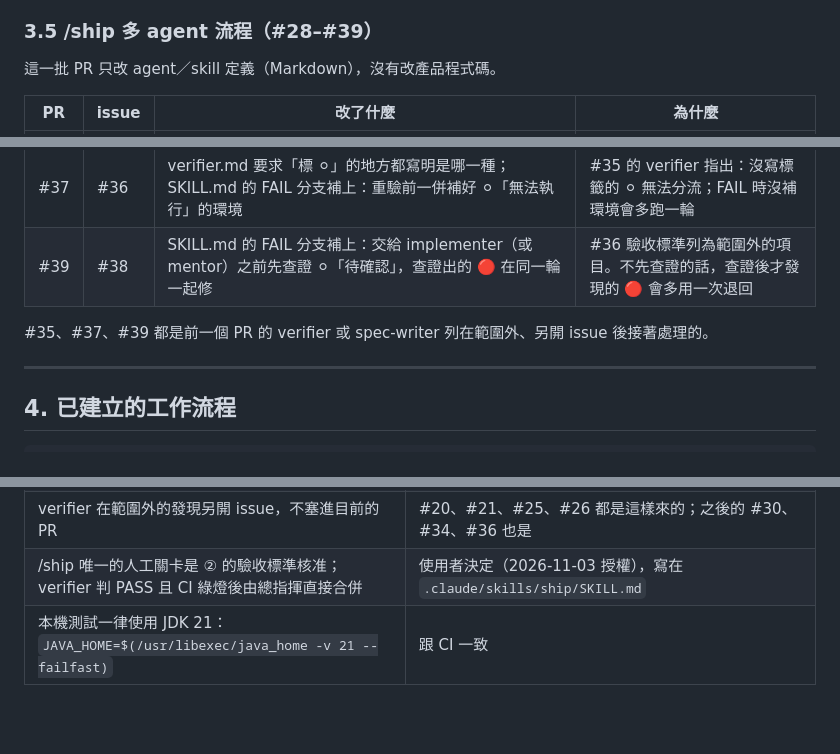
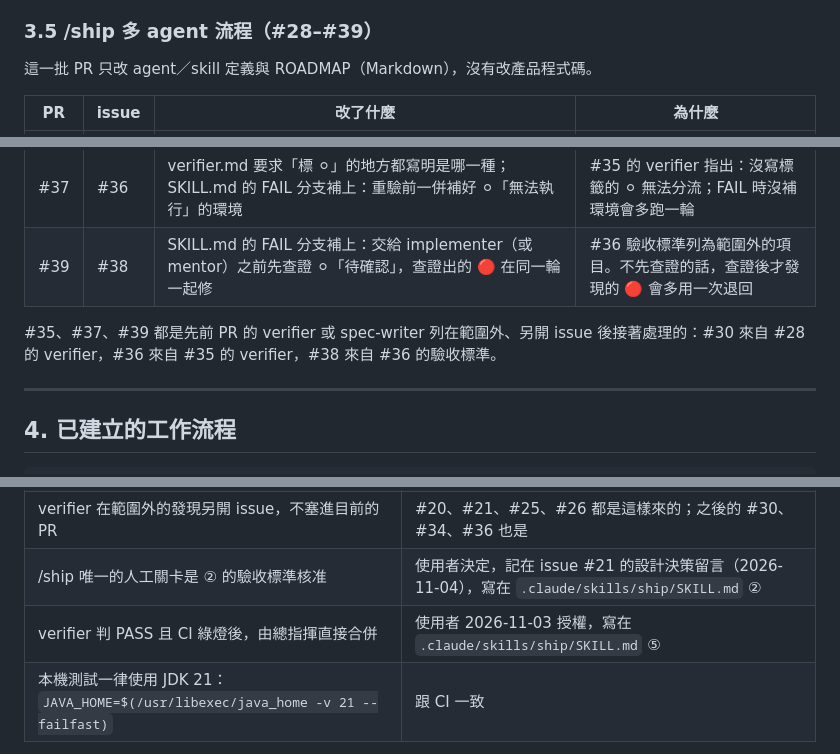
Before and after one commit to ruserxd/CodeManageSystem_ForNSTCproject, a Markdown page: docs/PROGRESS.md, 3 parts joined by grey strips. GitHub-like rendering; blank space fills up the shorter version.

Commit message:
docs: PROGRESS.md 修正 verifier 指出的 4 處用詞
Refs #40

Co-Authored-By: Claude Opus 5.5 <noreply@anthropic.com>

```diff
--- a/docs/PROGRESS.md
+++ b/docs/PROGRESS.md
@@ -103,7 +103,7 @@ R4、R5 都**先寫測試、確認修正前會失敗**，再修正（錯誤訊
 
 ### 3.5 /ship 多 agent 流程（#28–#39）
 
-這一批 PR 只改 agent／skill 定義（Markdown），沒有改產品程式碼。
+這一批 PR 只改 agent／skill 定義與 ROADMAP（Markdown），沒有改產品程式碼。
 
 | PR | issue | 改了什麼 | 為什麼 |
 |---|---|---|---|
@@ -114,7 +114,7 @@ R4、R5 都**先寫測試、確認修正前會失敗**，再修正（錯誤訊
 | #37 | #36 | verifier.md 要求「標 ⚪」的地方都寫明是哪一種；SKILL.md 的 FAIL 分支補上：重驗前一併補好 ⚪「無法執行」的環境 | #35 的 verifier 指出：沒寫標籤的 ⚪ 無法分流；FAIL 時沒補環境會多跑一輪 |
 | #39 | #38 | SKILL.md 的 FAIL 分支補上：交給 implementer（或 mentor）之前先查證 ⚪「待確認」，查證出的 🔴 在同一輪一起修 | #36 驗收標準列為範圍外的項目。不先查證的話，查證後才發現的 🔴 會多用一次退回 |
 
-#35、#37、#39 都是前一個 PR 的 verifier 或 spec-writer 列在範圍外、另開 issue 後接著處理的。
+#35、#37、#39 都是先前 PR 的 verifier 或 spec-writer 列在範圍外、另開 issue 後接著處理的：#30 來自 #28 的 verifier，#36 來自 #35 的 verifier，#38 來自 #36 的驗收標準。
 
 ---
 
@@ -137,7 +137,8 @@ issue（為什麼要改、驗收條件）
 | 合併條件：實作方自己驗證過、verifier 判定 PASS、CI 綠燈，三項都滿足 | 使用者決定 |
 | verifier 檢驗時，在 PR 的 commit 上另外建立 worktree，並比對 `headRefOid` | 第一次檢驗 #22 時，Agent 工具的 worktree 是從 main 建立的；verifier 發現 HEAD 不一致後停止（那次的報告沒有貼到 PR 上） |
 | verifier 在範圍外的發現另開 issue，不塞進目前的 PR | #20、#21、#25、#26 都是這樣來的；之後的 #30、#34、#36 也是 |
-| /ship 唯一的人工關卡是 ② 的驗收標準核准；verifier 判 PASS 且 CI 綠燈後由總指揮直接合併 | 使用者決定（2026-11-03 授權），寫在 `.claude/skills/ship/SKILL.md` |
+| /ship 唯一的人工關卡是 ② 的驗收標準核准 | 使用者決定，記在 issue #21 的設計決策留言（2026-11-04），寫在 `.claude/skills/ship/SKILL.md` ② |
+| verifier 判 PASS 且 CI 綠燈後，由總指揮直接合併 | 使用者 2026-11-03 授權，寫在 `.claude/skills/ship/SKILL.md` ⑤ |
 | 本機測試一律使用 JDK 21：`JAVA_HOME=$(/usr/libexec/java_home -v 21 --failfast)` | 跟 CI 一致 |
 
 相關檔案：
```
Also changed, not shown: other parts of docs/PROGRESS.md (+1 -1 lines).
